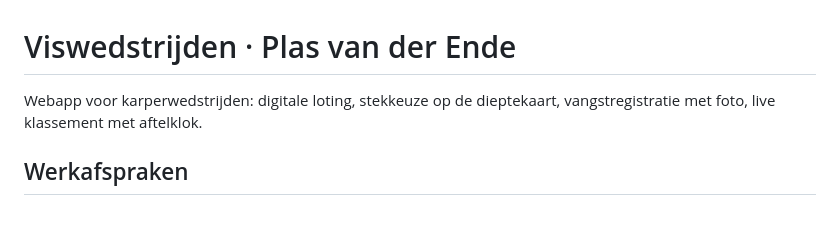
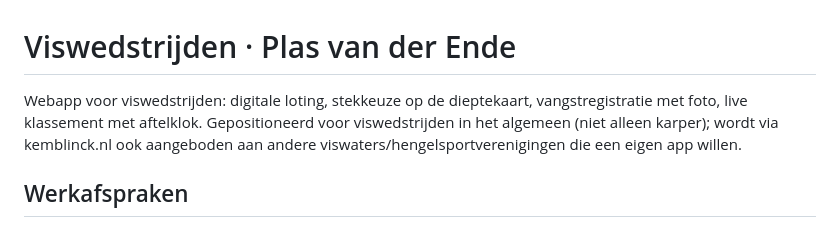
Before and after one commit to BivvyBrothers/viswedstrijden, a Markdown page: CLAUDE.md, the part around the change. Rendered like a GitHub page.

Commit message:
Docs: positionering viswedstrijden i.p.v. karper + KemblincK-outreach
Co-Authored-By: Claude Opus 4.8 <noreply@anthropic.com>

```diff
--- a/CLAUDE.md
+++ b/CLAUDE.md
@@ -1,7 +1,9 @@
 # Viswedstrijden · Plas van der Ende
 
-Webapp voor karperwedstrijden: digitale loting, stekkeuze op de dieptekaart,
-vangstregistratie met foto, live klassement met aftelklok.
+Webapp voor viswedstrijden: digitale loting, stekkeuze op de dieptekaart,
+vangstregistratie met foto, live klassement met aftelklok. Gepositioneerd voor
+viswedstrijden in het algemeen (niet alleen karper); wordt via kemblinck.nl ook
+aangeboden aan andere viswaters/hengelsportverenigingen die een eigen app willen.
 
 ## Werkafspraken
 
```
